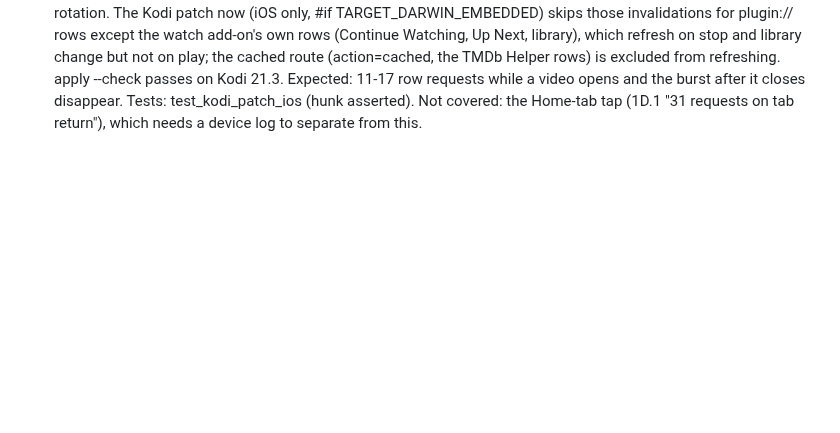
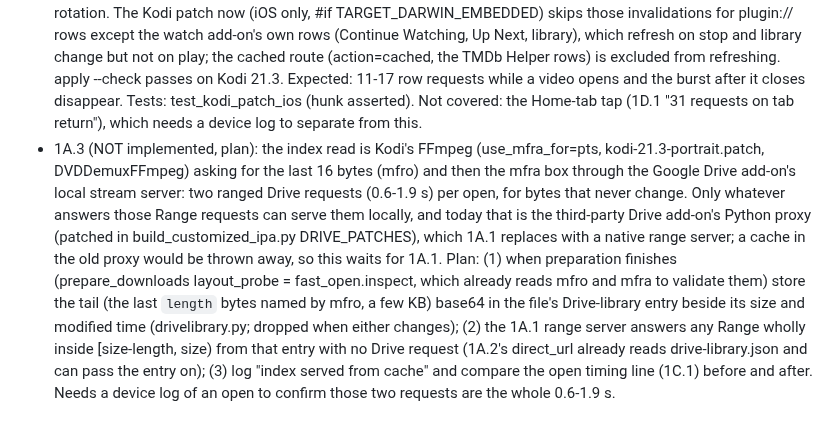
Before and after one commit to onlykappa/Kodi-Ios, a Markdown page: docs/PERFORMANCE-PROGRESS.md, the part around the change. Rendered like a GitHub page; blank space fills up the shorter version.

Commit message:
Plan for keeping the MP4 fragment index with Drive metadata (1A.3)
Co-Authored-By: Claude Opus 5.5 <noreply@anthropic.com>
Claude-Session: https://claude.ai/code/session_018fd2YYLpBSJWiAokwPBzzz

```diff
--- a/docs/PERFORMANCE-PROGRESS.md
+++ b/docs/PERFORMANCE-PROGRESS.md
@@ -73,3 +73,4 @@ Never claim a phone result without the owner's log or screenshot.
 - 1E.5 (code, needs the next TMDb Helper build): patch_helper (build_import_review.py) makes TMDb Helper trust a saved, unexpired Trakt token at once and confirm it with the network in a daemon thread (a rejection clears TraktIsAuth so the next use checks again; an expired or missing token still takes the old blocking path). Expected: the first Trakt-using row/page no longer waits ~1.7 s. Asserts the hook text exists exactly once. Verified: test_speed_fixes (behaviour on stubs), patched the real 6.18.1 token.py in the rig copy and parsed it; phone check pending. Not "after Home settles" literally: the check was lazy inside the first Trakt use, so removing the wait there is the safer equivalent.
 - 1B.1 (Kodi patch, needs Kodi r31 incl. a depends rebuild): kodi-21.3-portrait.patch now adds tools/depends/target/ffmpeg/kodi-ios-mkv-skip-attachments.patch (the AirPlay FFmpeg change: MATROSKA_ID_FILEDATA read as EBML_NONE, so the demuxer seeks past fonts/covers instead of downloading them) and makes the FFmpeg Makefile apply it after unpacking (and depend on it). build-kodi-ios.sh drops a cached "depends built" state once so FFmpeg rebuilds. The Kodi patch applies cleanly (apply --check on the Kodi 21.3 source copy); the embedded FFmpeg patch dry-runs clean with patch(1) against an unpatched matroskadec.c (not the exact 6.0.1 tarball: mirrors.kodi.tv is unreachable here, so the CI depends build is the real proof). Expected: MKV opens drop the 24-30 s attachment read. Side effect: embedded fonts of styled ASS subtitles are no longer loaded by libass (Kodi falls back to its default font; text still shows). Tests: test_kodi_patch_ios.
 - 1D.1/1D.2 (Kodi patch, needs Kodi r31): CORRECTION of the earlier finding: the rotation is not the cause. Kodi's CDirectoryProvider::Announce marks every list provider invalid on Player OnPlay/OnResume/OnStop when its sort is "none" (every plugin row) and on VideoLibrary updates, so all Home plugin rows are fetched again when the video opens and when it closes (log 396d5d67: rows at 09:36:48 came with Home becoming visible after the stop; e8ab5995 09:32:27 rows before any rotation). Home itself is KEEP_IN_MEMORY and is not reloaded by the rotation. The Kodi patch now (iOS only, #if TARGET_DARWIN_EMBEDDED) skips those invalidations for plugin:// rows except the watch add-on's own rows (Continue Watching, Up Next, library), which refresh on stop and library change but not on play; the cached route (action=cached, the TMDb Helper rows) is excluded from refreshing. apply --check passes on Kodi 21.3. Expected: 11-17 row requests while a video opens and the burst after it closes disappear. Tests: test_kodi_patch_ios (hunk asserted). Not covered: the Home-tab tap (1D.1 "31 requests on tab return"), which needs a device log to separate from this.
+- 1A.3 (NOT implemented, plan): the index read is Kodi's FFmpeg (use_mfra_for=pts, kodi-21.3-portrait.patch, DVDDemuxFFmpeg) asking for the last 16 bytes (mfro) and then the mfra box through the Google Drive add-on's local stream server: two ranged Drive requests (0.6-1.9 s) per open, for bytes that never change. Only whatever answers those Range requests can serve them locally, and today that is the third-party Drive add-on's Python proxy (patched in build_customized_ipa.py DRIVE_PATCHES), which 1A.1 replaces with a native range server; a cache in the old proxy would be thrown away, so this waits for 1A.1. Plan: (1) when preparation finishes (prepare_downloads layout_probe = fast_open.inspect, which already reads mfro and mfra to validate them) store the tail (the last `length` bytes named by mfro, a few KB) base64 in the file's Drive-library entry beside its size and modified time (drivelibrary.py; dropped when either changes); (2) the 1A.1 range server answers any Range wholly inside [size-length, size) from that entry with no Drive request (1A.2's direct_url already reads drive-library.json and can pass the entry on); (3) log "index served from cache" and compare the open timing line (1C.1) before and after. Needs a device log of an open to confirm those two requests are the whole 0.6-1.9 s.
```
